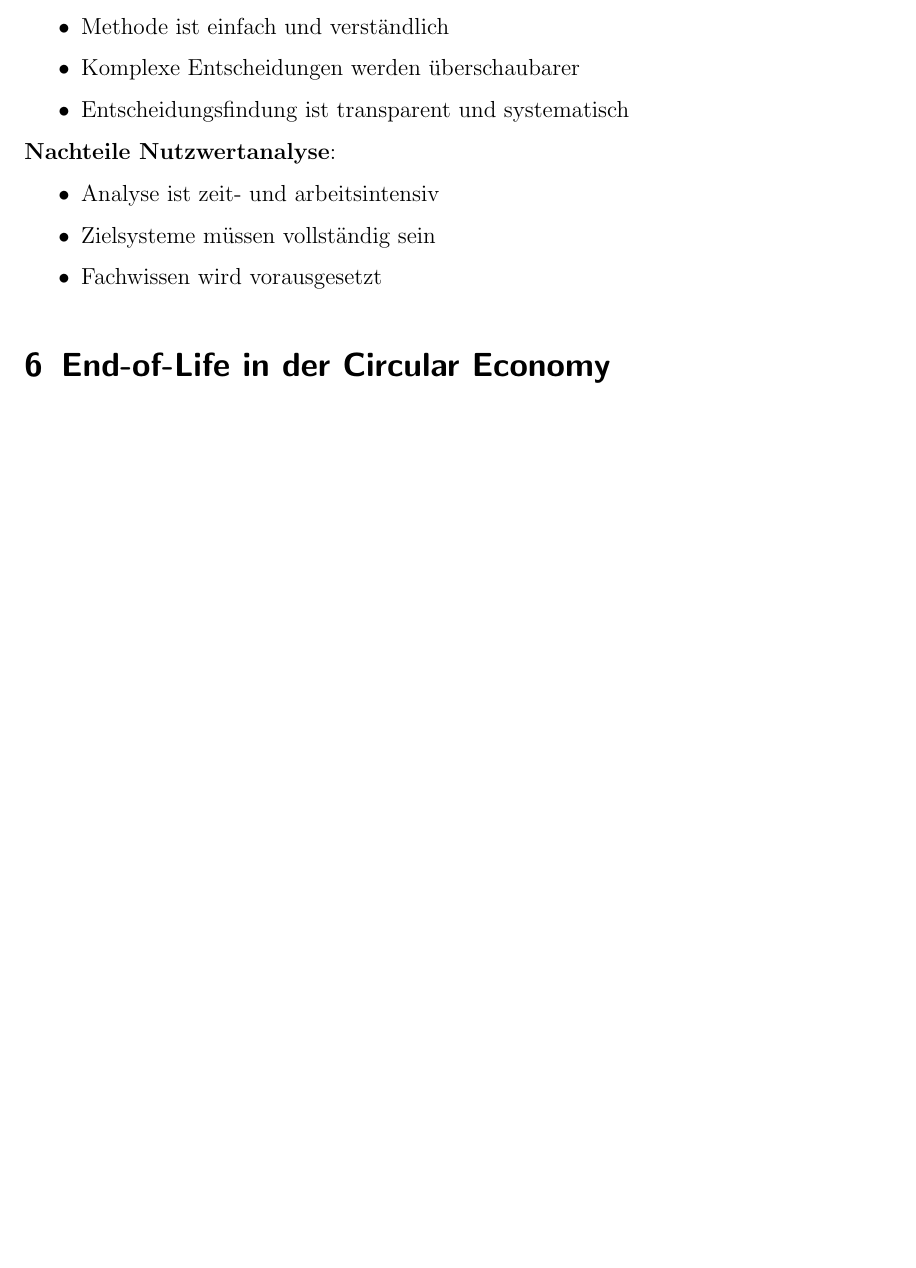
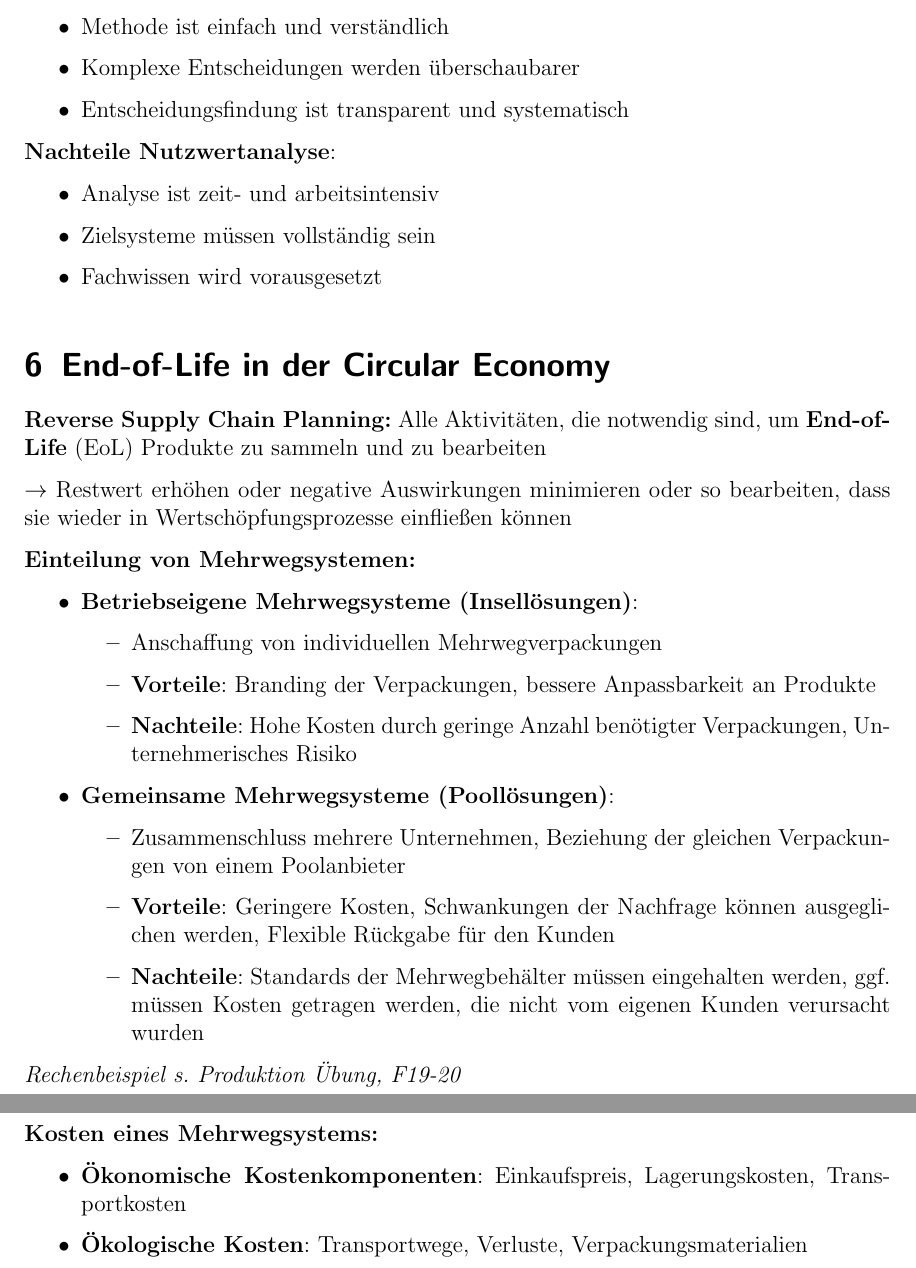
Before and after one commit to Proenchen/bwl-ple-recap, a LaTeX document (main.tex, which reads produktionswirtschaft/p3.tex): part of page 30 of 30 before the commit and two parts of pages 30 and 31 of 31 after it, the two joined at a grey line, cut so that both start at the same text, the shorter picture padded with empty space. Compiled offline with pdfLaTeX.

Commit message:
Finish summary for production part

```diff
--- a/produktionswirtschaft/p3.tex
+++ b/produktionswirtschaft/p3.tex
@@ -1 +1,31 @@
 \section{End-of-Life in der Circular Economy}
+
+\textbf{Reverse Supply Chain Planning:} Alle Aktivitäten, die notwendig sind, um
+\textbf{End-of-Life} (EoL) Produkte zu sammeln und zu bearbeiten
+
+$\rightarrow$ Restwert erhöhen oder negative Auswirkungen minimieren oder so bearbeiten, dass sie wieder in Wertschöpfungsprozesse einfließen können
+
+\textbf{Einteilung von Mehrwegsystemen:}
+\begin{itemize}
+	\item \textbf{Betriebseigene Mehrwegsysteme (Insellösungen)}:
+	\begin{itemize}
+		\item Anschaffung von individuellen Mehrwegverpackungen
+		\item \textbf{Vorteile}: Branding der Verpackungen, bessere Anpassbarkeit an Produkte
+		\item \textbf{Nachteile}: Hohe Kosten durch geringe Anzahl benötigter Verpackungen, Unternehmerisches Risiko
+	\end{itemize}
+	\item \textbf{Gemeinsame Mehrwegsysteme (Poollösungen)}:
+	\begin{itemize}
+		\item Zusammenschluss mehrere Unternehmen, Beziehung der gleichen Verpackungen von einem Poolanbieter
+		\item \textbf{Vorteile}: Geringere Kosten, Schwankungen der Nachfrage können ausgeglichen werden, Flexible Rückgabe für den Kunden
+		\item \textbf{Nachteile}: Standards der Mehrwegbehälter müssen eingehalten werden, ggf. müssen Kosten getragen werden, die nicht vom eigenen Kunden verursacht wurden
+	\end{itemize}
+\end{itemize}
+
+\textit{Rechenbeispiel s. Produktion Übung, F19-20}
+
+\pagebreak
+\textbf{Kosten eines Mehrwegsystems:}
+\begin{itemize}
+	\item \textbf{Ökonomische Kostenkomponenten}: Einkaufspreis, Lagerungskosten, Transportkosten
+	\item \textbf{Ökologische Kosten}: Transportwege, Verluste, Verpackungsmaterialien
+\end{itemize}
```
Also changed, not shown: logistik/l1.tex (+1 -5 lines), main.pdf.
